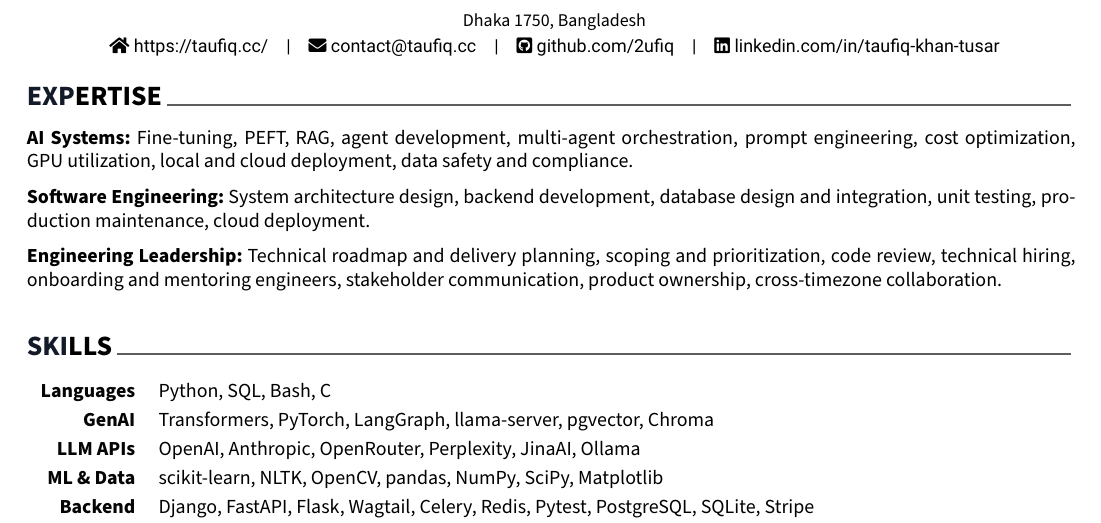
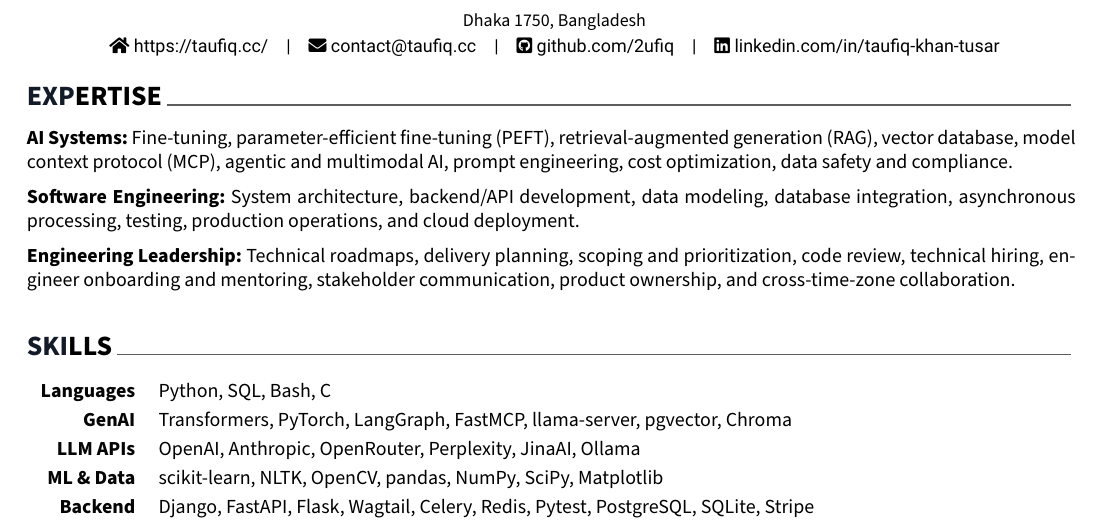
Before and after one commit to 2ufiq/latex-resume, a LaTeX CV (resume.tex, which reads cv/expertise.tex, cv/skills.tex): part of page 1 of 2, cut so that both start at the same text. Compiled offline with XeLaTeX.

Commit message:
update expertise and skills
Committed: 2026-08-16 09:05 PM +06

```diff
--- a/cv/expertise.tex
+++ b/cv/expertise.tex
@@ -1,9 +1,9 @@
 \cvsection{EXPERTISE}
 
 \begin{cvparagraph}
-{\bodyfont\bfseries AI Systems:}~Fine-tuning, PEFT, RAG, agent development, multi-agent orchestration, prompt engineering, cost optimization, GPU utilization, local and cloud deployment, data safety and compliance.
+{\bodyfont\bfseries AI Systems:}~Fine-tuning, parameter-efficient fine-tuning (PEFT), retrieval-augmented generation (RAG), vector database, model context protocol (MCP), agentic and multimodal AI, prompt engineering, cost optimization, data safety and compliance.
 \\[2mm]
-{\bodyfont\bfseries Software Engineering:}~System architecture design, backend development, database design and integration, unit testing, production maintenance, cloud deployment.
+{\bodyfont\bfseries Software Engineering:}~System architecture, backend/API development, data modeling, database integration, asynchronous processing, testing, production operations, and cloud deployment.
 \\[2mm]
-{\bodyfont\bfseries Engineering Leadership:}~Technical roadmap and delivery planning, scoping and prioritization, code review, technical hiring, onboarding and mentoring engineers, stakeholder communication, product ownership, cross-timezone collaboration.
+{\bodyfont\bfseries Engineering Leadership:}~Technical roadmaps, delivery planning, scoping and prioritization, code review, technical hiring, engineer onboarding and mentoring, stakeholder communication, product ownership, and cross-time-zone collaboration.
 \end{cvparagraph}
--- a/cv/skills.tex
+++ b/cv/skills.tex
@@ -16,7 +16,7 @@
 
 \cvskill
     {GenAI} % Category
-    {Transformers, PyTorch, LangGraph, llama-server, pgvector, Chroma} % Skills
+    {Transformers, PyTorch, LangGraph, FastMCP, llama-server, pgvector, Chroma} % Skills
 
 \cvskill
     {LLM APIs} % Category
--- a/resume.tex
+++ b/resume.tex
@@ -12,7 +12,7 @@
 % Configure page margins with geometry
 % \geometry{left=1.4cm, top=.8cm, right=1.4cm, bottom=.2cm, footskip=.1cm}    %Ph.D.
 % \geometry{left=1.4cm, top=2cm, right=1.4cm, bottom=1.5cm, footskip=.5cm}  % Short
-\geometry{left=1.25cm, top=1cm, right=1.25cm, bottom=.5cm, footskip=.5cm}   % long
+\geometry{left=1.25cm, top=1.25cm, right=1.25cm, bottom=.5cm, footskip=.5cm}   % long
 
 
 % Specify the location of the included fonts
```
Also changed, not shown: Resume_Taufiq.pdf, 1 other file.
